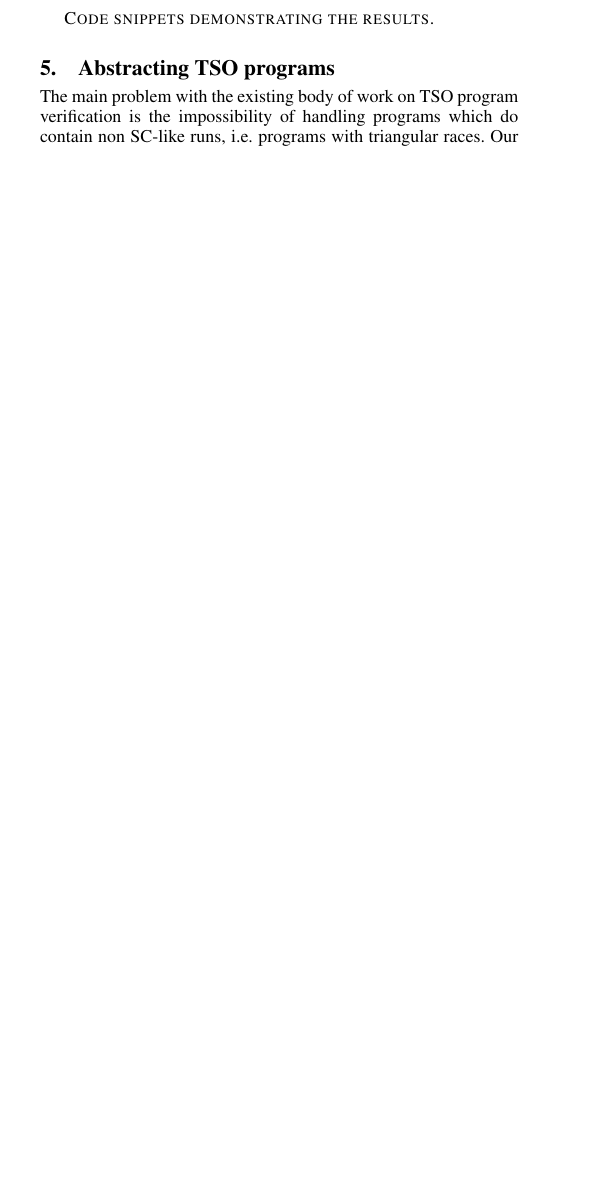
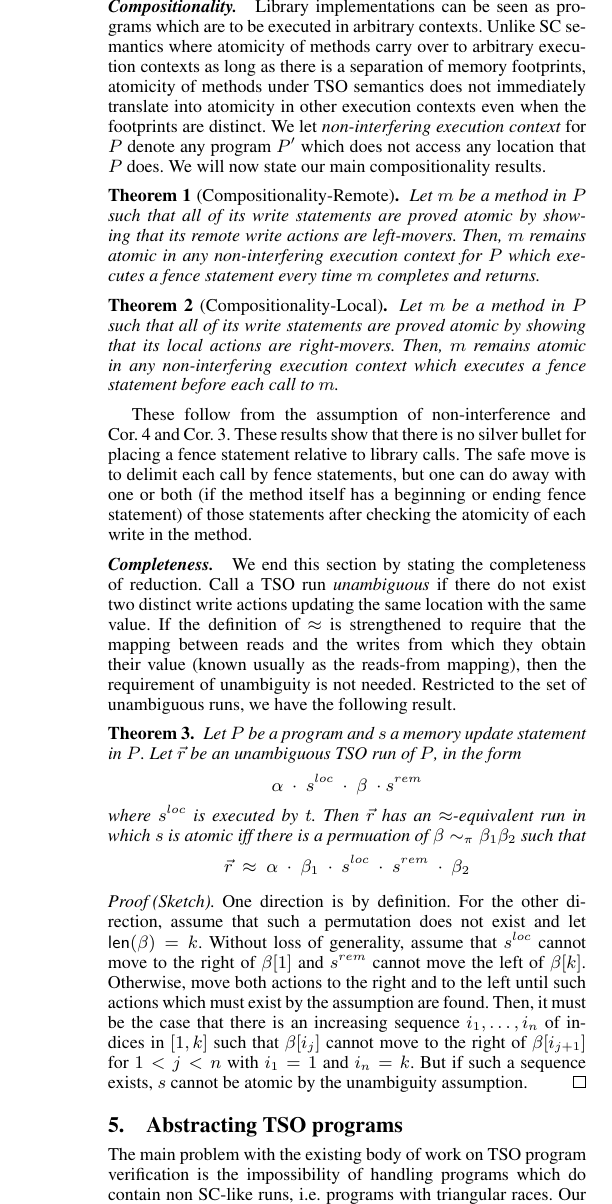
Before and after one commit to alisezgin/tso-reduction, a LaTeX paper (main-tsoreduction.tex, which reads reduction-for-tso.tex): part of one column of page 6 of 11 before the commit and part of one column of page 7 of 12 after it, cut at the place of the change, the shorter picture padded with empty space. Compiled offline with pdfLaTeX; a missing font is replaced by an installed copy or a similar font.

Commit message:
compositionality-completeness
reduction for tso is completed; the compositionality and completeness
results are in.

```diff
--- a/reduction-for-tso.tex
+++ b/reduction-for-tso.tex
@@ -81,5 +91,49 @@ Let $s;C;\alifence$ be a code block in some $m_i$ such that $C$ does not contain
 Then $s$ and all the writes in $C$ are atomic.
 \end{corollary}
 
+\paragraph{Compositionality.}
+Library implementations can be seen as programs which are to be executed in arbitrary contexts.
+Unlike SC semantics where atomicity of methods carry over to arbitrary execution contexts as long as there is a separation of memory footprints, atomicity of methods under TSO semantics does not immediately translate into atomicity in other execution contexts even when the footprints are distinct.
+We let {\em non-interfering execution context} for $P$ denote any program $P'$ which does not access any location that $P$ does.
+We will now state our main compositionality results.
 
-{\sc Code snippets demonstrating the results.}
+\begin{theorem}[Compositionality-Remote]
+Let $m$ be a method in $P$ such that all of its write statements are proved atomic by showing that its remote write actions are left-movers.
+Then, $m$ remains atomic in any non-interfering execution context for $P$ which executes a fence statement every time $m$ completes and returns.
+\end{theorem}
+\begin{theorem}[Compositionality-Local]
+Let $m$ be a method in $P$ such that all of its write statements are proved atomic by showing that its local actions are right-movers.
+Then, $m$ remains atomic in any non-interfering execution context which executes a fence statement before each call to $m$.
+\end{theorem}
+These follow from the assumption of non-interference and Cor.~\ref{cor:succ-fence} and Cor.~\ref{cor:prec-fence}.
+These results show that there is no silver bullet for placing a fence statement relative to library calls.
+The safe move is to delimit each call by fence statements, but one can do away with one or both (if the method itself has a beginning or ending fence statement) of those statements after checking the atomicity of each write in the method.
+
+\paragraph{Completeness.}
+We end this section by stating the completeness of reduction.
+Call a TSO run {\em unambiguous} if there do not exist two distinct write actions updating the same location with the same value.
+If the definition of $\tsoequiv$ is strengthened to require that the mapping between reads and the writes from which they obtain their value (known usually as the reads-from mapping), then the requirement of unambiguity is not needed.
+Restricted to the set of unambiguous runs, we have the following result.
+\begin{theorem}
+Let $P$ be a program and $s$ a memory update statement in $P$.
+Let $\alisequencex r$ be an unambiguous TSO run of $P$, in the form
+\[
+\alpha\ \cdot\ s^{loc}\ \cdot\ \beta\ \cdot s^{rem}
+\]
+where $s^{loc}$ is executed by $t$.
+Then $\alisequencex r$ has an $\tsoequiv$-equivalent run in which $s$ is atomic iff there is a permuation of $\beta\aliperm\beta_1\beta_2$ such that
+\[
+\alisequencex r\ \tsoequiv\ \alpha\ \cdot\ \beta_1\ \cdot\ s^{loc}\ \cdot\ s^{rem}\ \cdot\ \beta_2
+\]
+\end{theorem}
+\begin{proof}[Proof (Sketch)]
+One direction is by definition.
+For the other direction, assume that such a permutation does not exist and let $\alilenx {\beta}=k$.
+Without loss of generality, assume that $s^{loc}$ cannot move to the right of $\beta[1]$ and $s^{rem}$ cannot move the left of $\beta[k]$.
+Otherwise, move both actions to the right and to the left until such actions which must exist by the assumption are found.
+Then, it must be the case that there is an increasing sequence $i_1,\ldots,i_n$ of indices in $[1,k]$ such that $\beta[i_j]$ cannot move to the right of $\beta[i_{j+1}]$ for $1<j<n$ with $i_1=1$ and $i_n=k$.
+But if such a sequence exists, $s$ cannot be atomic by the unambiguity assumption.
+\end{proof}
+
+%
+%{\sc Code snippets demonstrating the results.}
```
Also changed, not shown: reduction-for-tso.tex (32 more changed lines).
